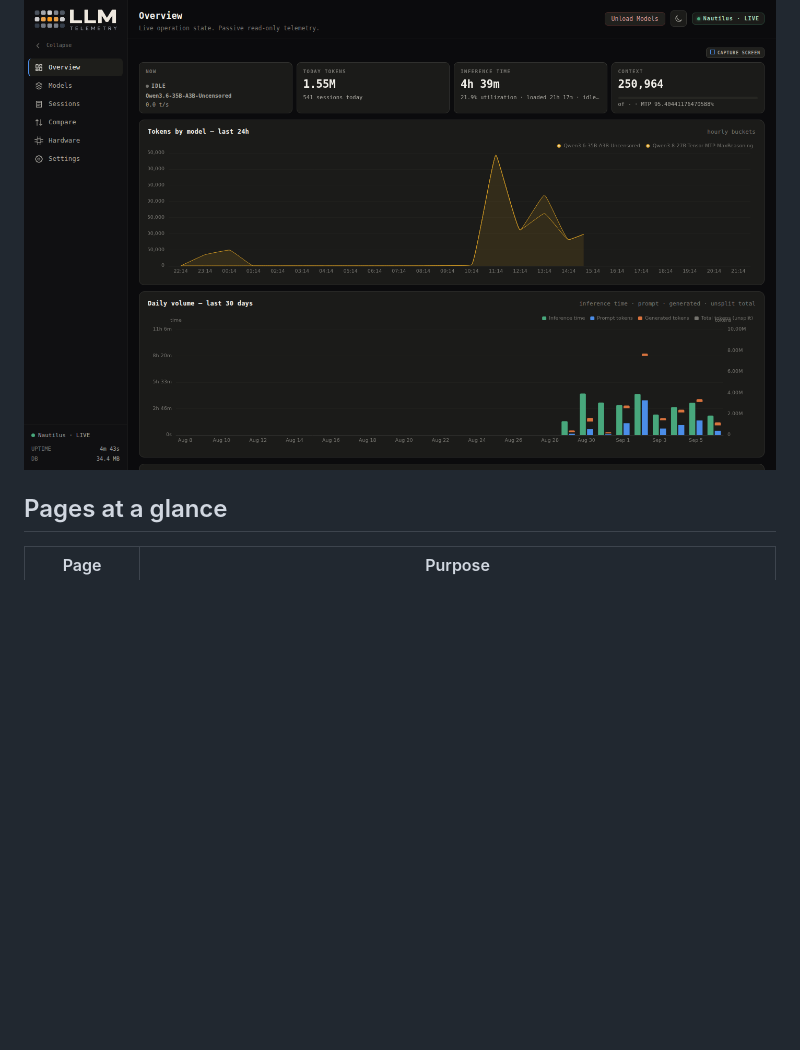
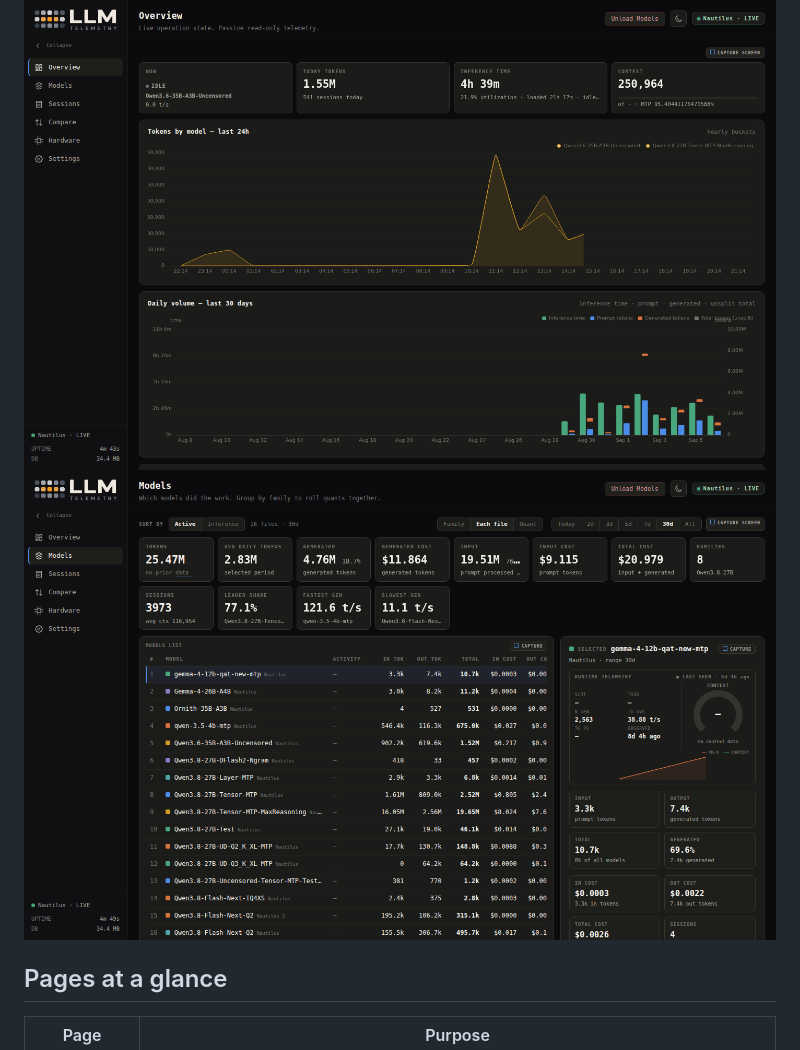
Before and after one commit to acleitao-projects/LLM-Telemetry-Dashboard, a Markdown page: README.md, the part around the change. GitHub-like rendering; blank space fills up the shorter version.

```diff
--- a/README.md
+++ b/README.md
@@ -63,6 +63,7 @@ By default, a provider named **Local llama.cpp** at `http://127.0.0.1:8080` (age
 ## Screenshots
 
 ![Overview](docs/screenshots/overview.png)
+![Models](docs/screenshots/models.png)
 
 ## Pages at a glance
 
```
